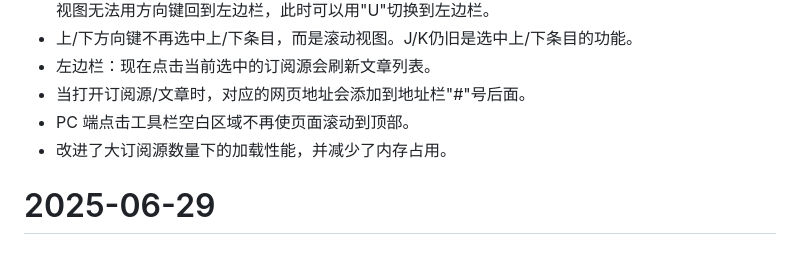
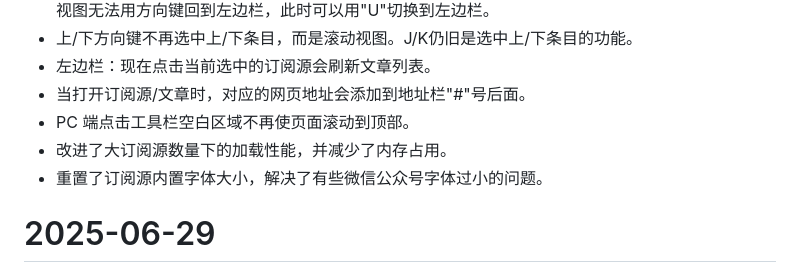
Before and after one commit to oxyry/qireader, a Markdown page: CHANGELOG.zh-Hans.md, the part around the change. Rendered like a GitHub page.

```diff
--- a/CHANGELOG.zh-Hans.md
+++ b/CHANGELOG.zh-Hans.md
@@ -8,6 +8,7 @@
 - 当打开订阅源/文章时，对应的网页地址会添加到地址栏"#"号后面。
 - PC 端点击工具栏空白区域不再使页面滚动到顶部。
 - 改进了大订阅源数量下的加载性能，并减少了内存占用。
+- 重置了订阅源内置字体大小，解决了有些微信公众号字体过小的问题。
 
 # 2025-06-29
 
```
